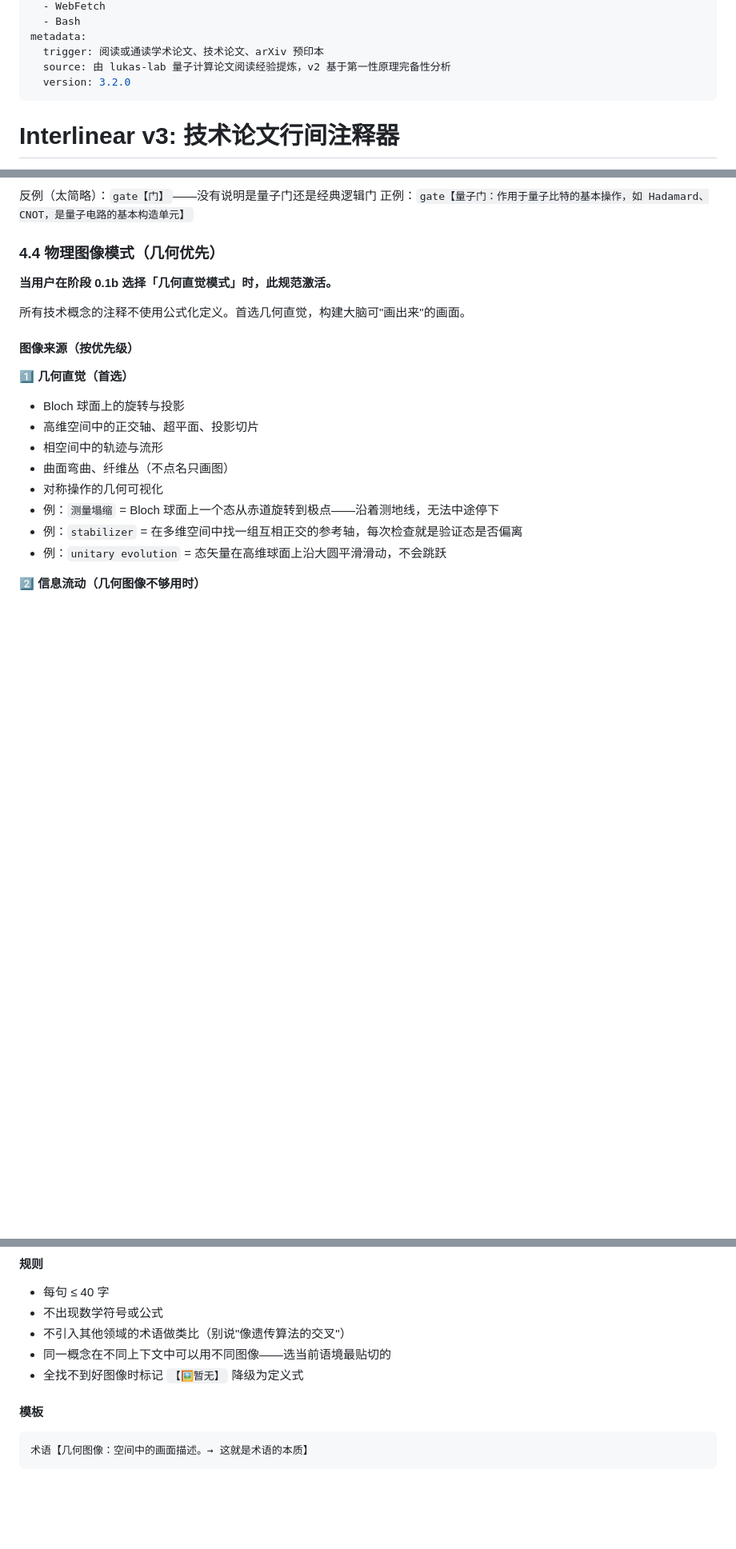
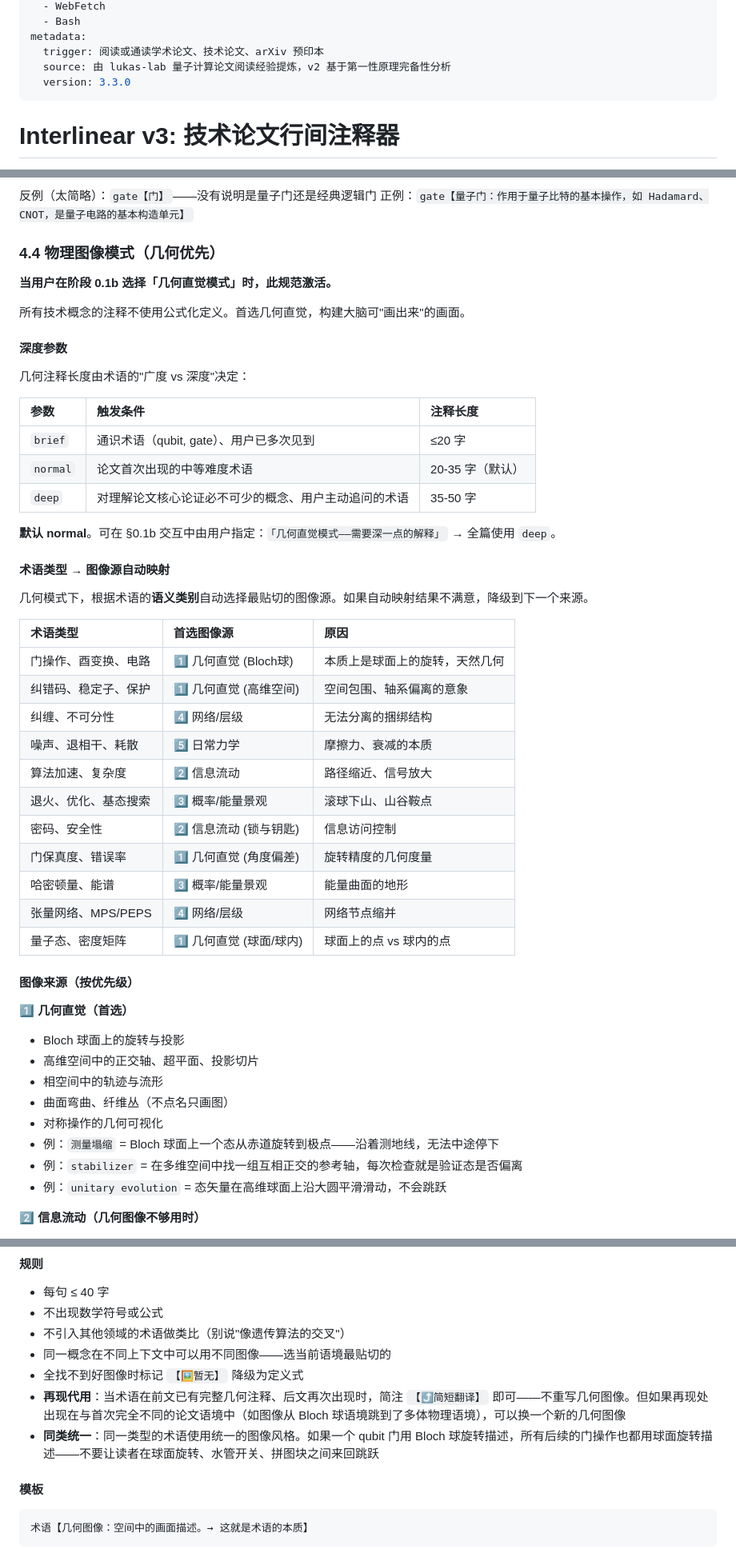
Before and after one commit to BladeDancer743/Interlinear, a Markdown page: SKILL.md, 3 parts joined by grey strips. Shown at 80% size. Rendered like a GitHub page; blank space fills up the shorter version.

Commit message:
feat: v3.3 — geometric mode depth slider (brief/normal/deep), term-type→image-source auto-mapping table, geometric QC checklist (7 items), reproduction consistency rule, same-type unified image style rule

```diff
--- a/SKILL.md
+++ b/SKILL.md
@@ -20,7 +20,7 @@ allowed-tools:
 metadata:
   trigger: 阅读或通读学术论文、技术论文、arXiv 预印本
   source: 由 lukas-lab 量子计算论文阅读经验提炼，v2 基于第一性原理完备性分析
-  version: 3.2.0
+  version: 3.3.0
 ---
 
 # Interlinear v3: 技术论文行间注释器
@@ -269,6 +269,36 @@ stoquastic【⚠️推断：随机量子——哈密顿量非对角元均为非
 
 所有技术概念的注释不使用公式化定义。首选几何直觉，构建大脑可"画出来"的画面。
 
+#### 深度参数
+
+几何注释长度由术语的"广度 vs 深度"决定：
+
+| 参数 | 触发条件 | 注释长度 |
+|:--|:--|:--|
+| `brief` | 通识术语（qubit, gate）、用户已多次见到 | ≤20 字 |
+| `normal` | 论文首次出现的中等难度术语 | 20-35 字（默认） |
+| `deep` | 对理解论文核心论证必不可少的概念、用户主动追问的术语 | 35-50 字 |
+
+**默认 normal**。可在 §0.1b 交互中由用户指定：`「几何直觉模式——需要深一点的解释」` → 全篇使用 `deep`。
+
+#### 术语类型 → 图像源自动映射
+
+几何模式下，根据术语的**语义类别**自动选择最贴切的图像源。如果自动映射结果不满意，降级到下一个来源。
+
+| 术语类型 | 首选图像源 | 原因 |
+|:--|:--|:--|
+| 门操作、酉变换、电路 | 1️⃣ 几何直觉 (Bloch球) | 本质上是球面上的旋转，天然几何 |
+| 纠错码、稳定子、保护 | 1️⃣ 几何直觉 (高维空间) | 空间包围、轴系偏离的意象 |
+| 纠缠、不可分性 | 4️⃣ 网络/层级 | 无法分离的捆绑结构 |
+| 噪声、退相干、耗散 | 5️⃣ 日常力学 | 摩擦力、衰减的本质 |
+| 算法加速、复杂度 | 2️⃣ 信息流动 | 路径缩近、信号放大 |
+| 退火、优化、基态搜索 | 3️⃣ 概率/能量景观 | 滚球下山、山谷鞍点 |
+| 密码、安全性 | 2️⃣ 信息流动 (锁与钥匙) | 信息访问控制 |
+| 门保真度、错误率 | 1️⃣ 几何直觉 (角度偏差) | 旋转精度的几何度量 |
+| 哈密顿量、能谱 | 3️⃣ 概率/能量景观 | 能量曲面的地形 |
+| 张量网络、MPS/PEPS | 4️⃣ 网络/层级 | 网络节点缩并 |
+| 量子态、密度矩阵 | 1️⃣ 几何直觉 (球面/球内) | 球面上的点 vs 球内的点 |
+
 #### 图像来源（按优先级）
 
 **1️⃣ 几何直觉（首选）**
@@ -305,6 +335,8 @@ stoquastic【⚠️推断：随机量子——哈密顿量非对角元均为非
 - 不引入其他领域的术语做类比（别说"像遗传算法的交叉"）
 - 同一概念在不同上下文中可以用不同图像——选当前语境最贴切的
 - 全找不到好图像时标记 `【🖼️暂无】` 降级为定义式
+- **再现代用**：当术语在前文已有完整几何注释、后文再次出现时，简注 `【⤴简短翻译】` 即可——不重写几何图像。但如果再现处出现在与首次完全不同的论文语境中（如图像从 Bloch 球语境跳到了多体物理语境），可以换一个新的几何图像
+- **同类统一**：同一类型的术语使用统一的图像风格。如果一个 qubit 门用 Bloch 球旋转描述，所有后续的门操作也都用球面旋转描述——不要让读者在球面旋转、水管开关、拼图块之间来回跳跃
 
 #### 模板
 
```
Also changed, not shown: other parts of SKILL.md (+10 -1 lines).
